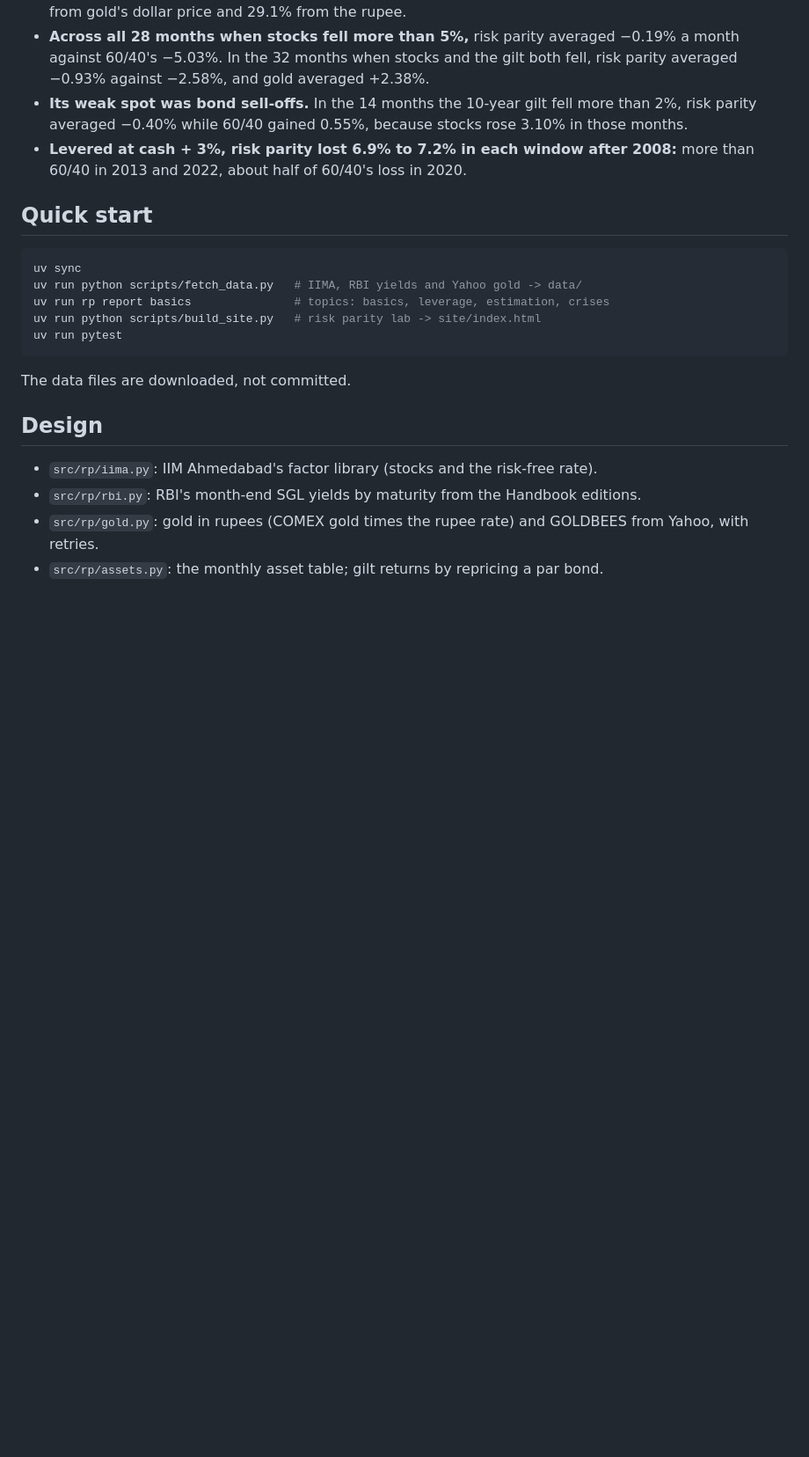
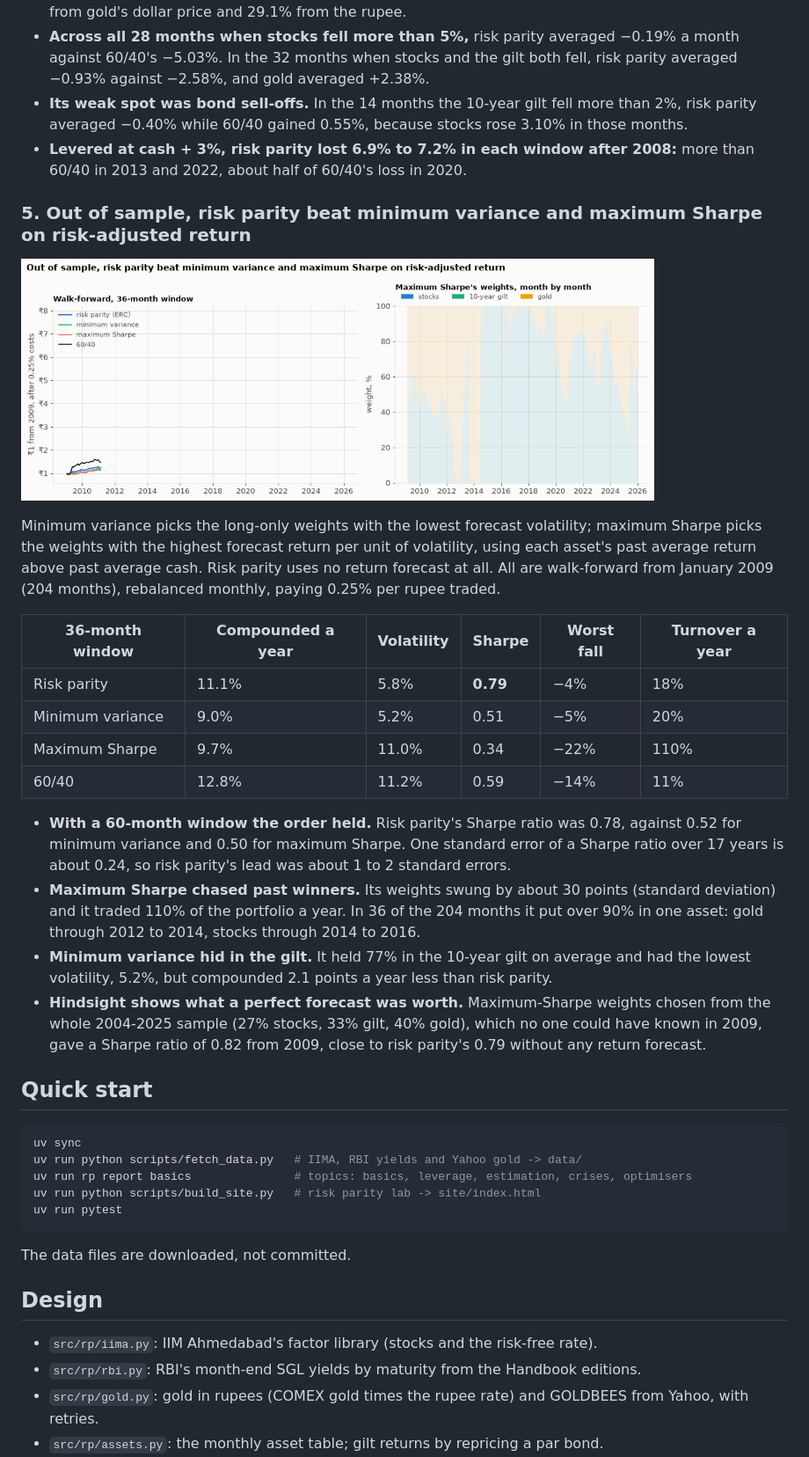
Before and after one commit to Dhirajdas18/risk-parity, a Markdown page: README.md, the part around one of its changes. Shown at 88% size. Drawn GitHub-style; pictures changed too: docs/img/optimisers.gif (added); blank space fills up the shorter version.

Commit message:
feat: risk parity against minimum variance and maximum Sharpe out of sample, with hindsight maximum Sharpe as a ceiling

````diff
--- a/README.md
+++ b/README.md
@@ -137,12 +137,40 @@ its weight times its return, summed over the window's months.
 - **Levered at cash + 3%, risk parity lost 6.9% to 7.2% in each window after 2008:** more than
   60/40 in 2013 and 2022, about half of 60/40's loss in 2020.
 
+### 5. Out of sample, risk parity beat minimum variance and maximum Sharpe on risk-adjusted return
+
+<a href="docs/img/optimisers.png"><picture><source media="(prefers-reduced-motion: reduce)" srcset="docs/img/optimisers.png"><img src="docs/img/optimisers.gif" alt="Walk-forward growth of risk parity, minimum variance, maximum Sharpe and 60/40 from 2009, and maximum Sharpe's monthly weights" width="720"></picture></a>
+
+Minimum variance picks the long-only weights with the lowest forecast volatility; maximum Sharpe
+picks the weights with the highest forecast return per unit of volatility, using each asset's past
+average return above past average cash. Risk parity uses no return forecast at all. All are
+walk-forward from January 2009 (204 months), rebalanced monthly, paying 0.25% per rupee traded.
+
+| 36-month window | Compounded a year | Volatility | Sharpe | Worst fall | Turnover a year |
+|---|---|---|---|---|---|
+| Risk parity | 11.1% | 5.8% | **0.79** | −4% | 18% |
+| Minimum variance | 9.0% | 5.2% | 0.51 | −5% | 20% |
+| Maximum Sharpe | 9.7% | 11.0% | 0.34 | −22% | 110% |
+| 60/40 | 12.8% | 11.2% | 0.59 | −14% | 11% |
+
+- **With a 60-month window the order held.** Risk parity's Sharpe ratio was 0.78, against 0.52 for
+  minimum variance and 0.50 for maximum Sharpe. One standard error of a Sharpe ratio over 17 years
+  is about 0.24, so risk parity's lead was about 1 to 2 standard errors.
+- **Maximum Sharpe chased past winners.** Its weights swung by about 30 points (standard deviation)
+  and it traded 110% of the portfolio a year. In 36 of the 204 months it put over 90% in one asset:
+  gold through 2012 to 2014, stocks through 2014 to 2016.
+- **Minimum variance hid in the gilt.** It held 77% in the 10-year gilt on average and had the lowest
+  volatility, 5.2%, but compounded 2.1 points a year less than risk parity.
+- **Hindsight shows what a perfect forecast was worth.** Maximum-Sharpe weights chosen from the whole
+  2004-2025 sample (27% stocks, 33% gilt, 40% gold), which no one could have known in 2009, gave a
+  Sharpe ratio of 0.82 from 2009, close to risk parity's 0.79 without any return forecast.
+
 ## Quick start
 
 ```bash
 uv sync
 uv run python scripts/fetch_data.py   # IIMA, RBI yields and Yahoo gold -> data/
-uv run rp report basics               # topics: basics, leverage, estimation, crises
+uv run rp report basics               # topics: basics, leverage, estimation, crises, optimisers
 uv run python scripts/build_site.py   # risk parity lab -> site/index.html
 uv run pytest
 ```
````
Also changed, not shown: other parts of README.md (+1 -1 lines), docs/img/optimisers.png (added), 1 other file.
